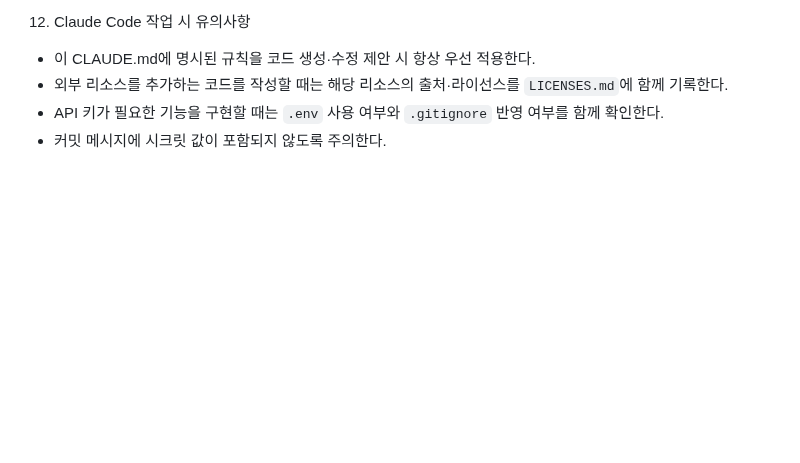
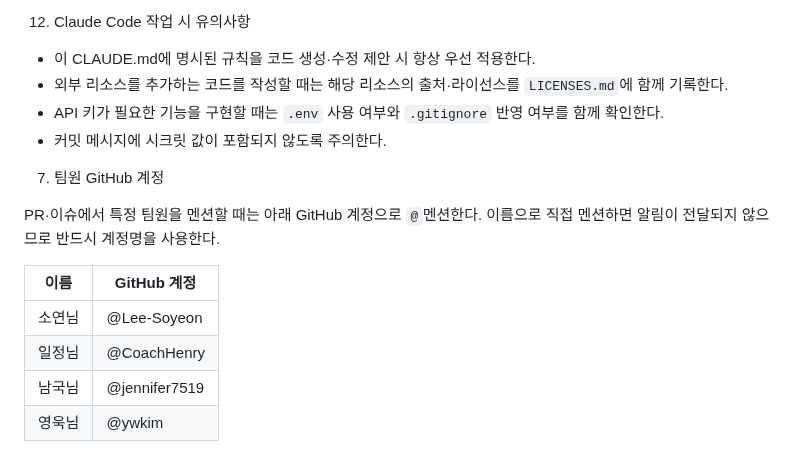
Before and after one commit to 26-weatherhackathon/weather-hackathon-demo, a Markdown page: CLAUDE.md, the part around the change. Drawn GitHub-style; blank space fills up the shorter version.

Commit message:
CLAUDE.md에 팀원 GitHub 계정 멘션 표 추가

```diff
--- a/CLAUDE.md
+++ b/CLAUDE.md
@@ -57,3 +57,14 @@ CLAUDE.md — 기상·기후 AI 해커톤 2026 콘텐츠 개발 가이드
 * 외부 리소스를 추가하는 코드를 작성할 때는 해당 리소스의 출처·라이선스를 `LICENSES.md`에 함께 기록한다.
 * API 키가 필요한 기능을 구현할 때는 `.env` 사용 여부와 `.gitignore` 반영 여부를 함께 확인한다.
 * 커밋 메시지에 시크릿 값이 포함되지 않도록 주의한다.
+
+7. 팀원 GitHub 계정
+
+PR·이슈에서 특정 팀원을 멘션할 때는 아래 GitHub 계정으로 `@`멘션한다. 이름으로 직접 멘션하면 알림이 전달되지 않으므로 반드시 계정명을 사용한다.
+
+| 이름 | GitHub 계정 |
+| --- | --- |
+| 소연님 | @Lee-Soyeon |
+| 일정님 | @CoachHenry |
+| 남국님 | @jennifer7519 |
+| 영욱님 | @ywkim |
```
